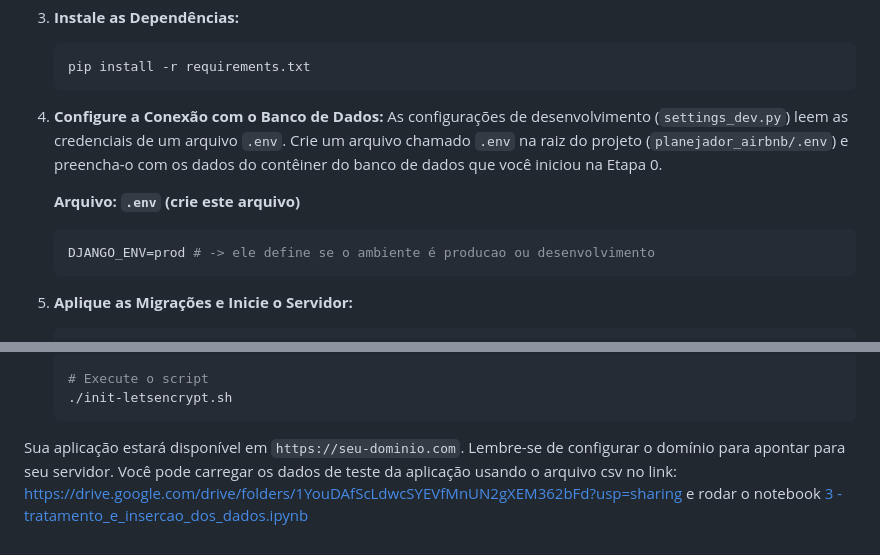
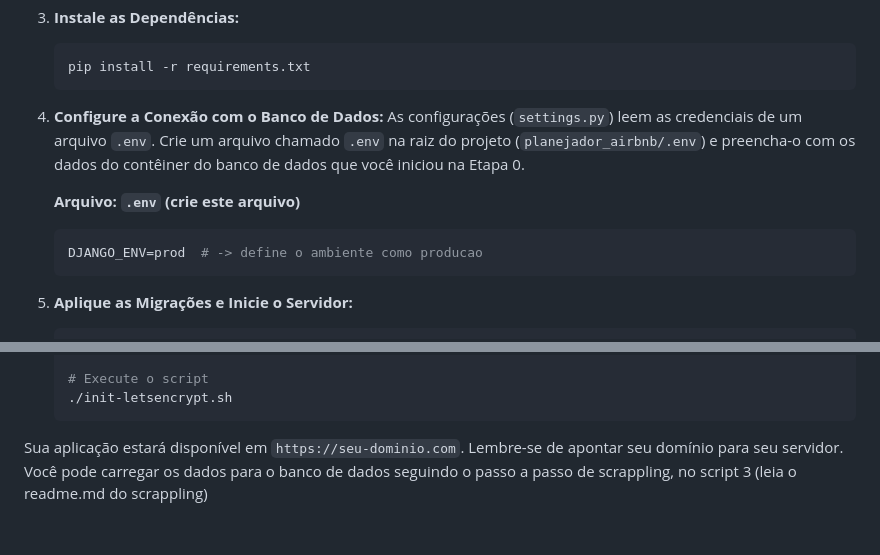
Before and after one commit to macheuz/sistema_airbnb_laboratorio, a Markdown page: readme.md, 2 parts joined by grey strips. GitHub-like rendering.

Commit message:
atualizacao_dados

````diff
--- a/dados/readme.md
+++ b/readme.md
@@ -82,12 +82,12 @@ Siga os passos abaixo para rodar o projeto diretamente em sua máquina.
     ```
 
 4.  **Configure a Conexão com o Banco de Dados:**
-    As configurações de desenvolvimento (`settings_dev.py`) leem as credenciais de um arquivo `.env`. Crie um arquivo chamado `.env` na raiz do projeto (`planejador_airbnb/.env`) e preencha-o com os dados do contêiner do banco de dados que você iniciou na Etapa 0.
+    As configurações (`settings.py`) leem as credenciais de um arquivo `.env`. Crie um arquivo chamado `.env` na raiz do projeto (`planejador_airbnb/.env`) e preencha-o com os dados do contêiner do banco de dados que você iniciou na Etapa 0.
 
     **Arquivo: `.env` (crie este arquivo)**
 
     ```ini
-    DJANGO_ENV=prod # -> ele define se o ambiente é producao ou desenvolvimento
+    DJANGO_ENV=prod  # -> define o ambiente como producao
     ```
 
 5.  **Aplique as Migrações e Inicie o Servidor:**
@@ -205,6 +205,6 @@ Para uma execução de produção isolada e portável.
     ./init-letsencrypt.sh
     ```
 
-Sua aplicação estará disponível em `https://seu-dominio.com`. Lembre-se de configurar o domínio para apontar para seu servidor.
-Você pode carregar os dados de teste da aplicação usando o arquivo csv no link: https://drive.google.com/drive/folders/1YouDAfScLdwcSYEVfMnUN2gXEM362bFd?usp=sharing
-e rodar o notebook [3 - tratamento_e_insercao_dos_dados.ipynb](../scrappling/notebook/3%20-%20tratamento_e_insercao_dos_dados.ipynb)
+Sua aplicação estará disponível em `https://seu-dominio.com`.
+Lembre-se de apontar seu domínio para seu servidor.
+Você pode carregar os dados para o banco de dados seguindo o passo a passo de scrappling, no script 3 (leia o readme.md do scrappling)
````
Also changed, not shown: scrappling/readme.md (added, +97 -0 lines).
